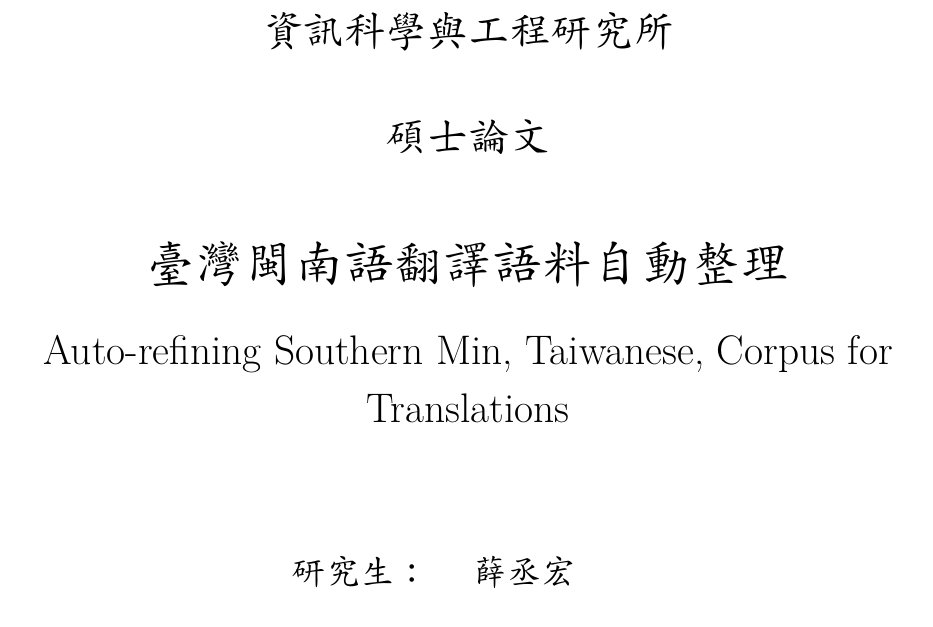
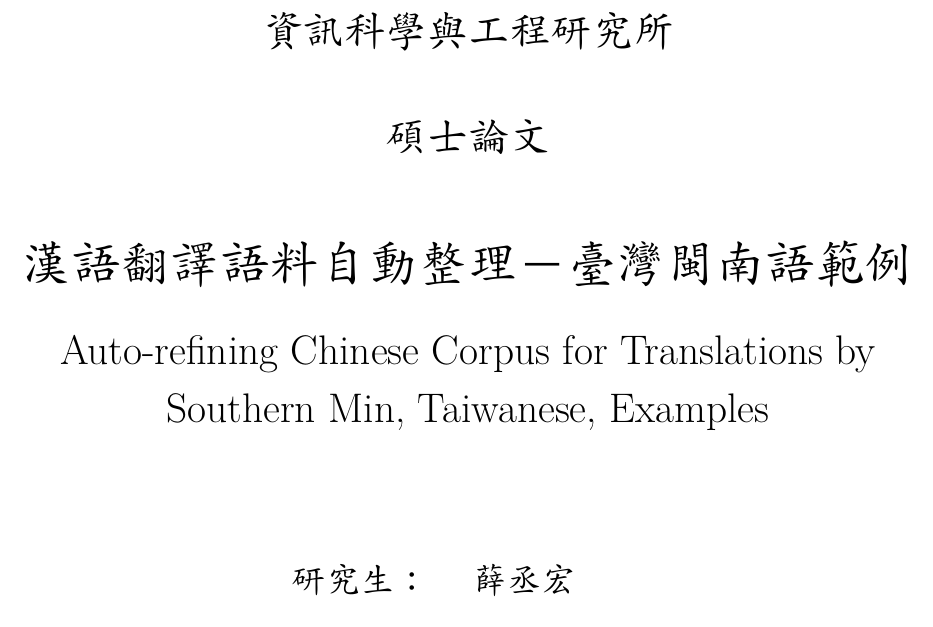
Before and after one commit to sih4sing5hong5/huan1-ik8_lun7-bun5, a LaTeX book (翻譯論文.tex): part of page 1 of 54, cut so that both start at the same text. Compiled offline with XeLaTeX; a missing font is replaced by an installed copy or a similar font.

Commit message:
配合#8先改漢語的部份，英文愛問淨婷 丞宏

```diff
--- a/翻譯論文.tex
+++ b/翻譯論文.tex
@@ -95,9 +95,10 @@
 \\[3em]
 
 % Title
-{\huge \bfseries 臺灣閩南語翻譯語料自動整理 } %20
+{\huge \bfseries 漢語翻譯語料自動整理－臺灣閩南語範例 } %20
+
 \\[1em]
-{\LARGE Auto-refining Southern Min, Taiwanese, Corpus for Translations}
+{\LARGE Auto-refining Chinese Corpus for Translations by Southern Min, Taiwanese, Examples}
 \\[3em]
 
 \begin{table}[H]
```
